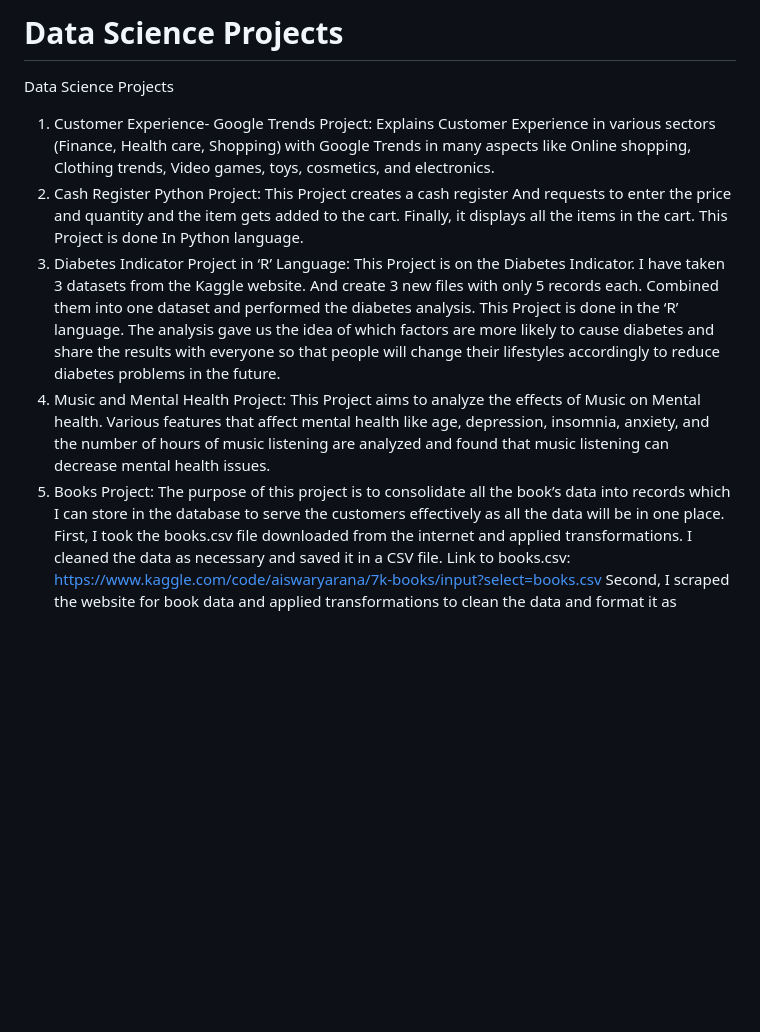
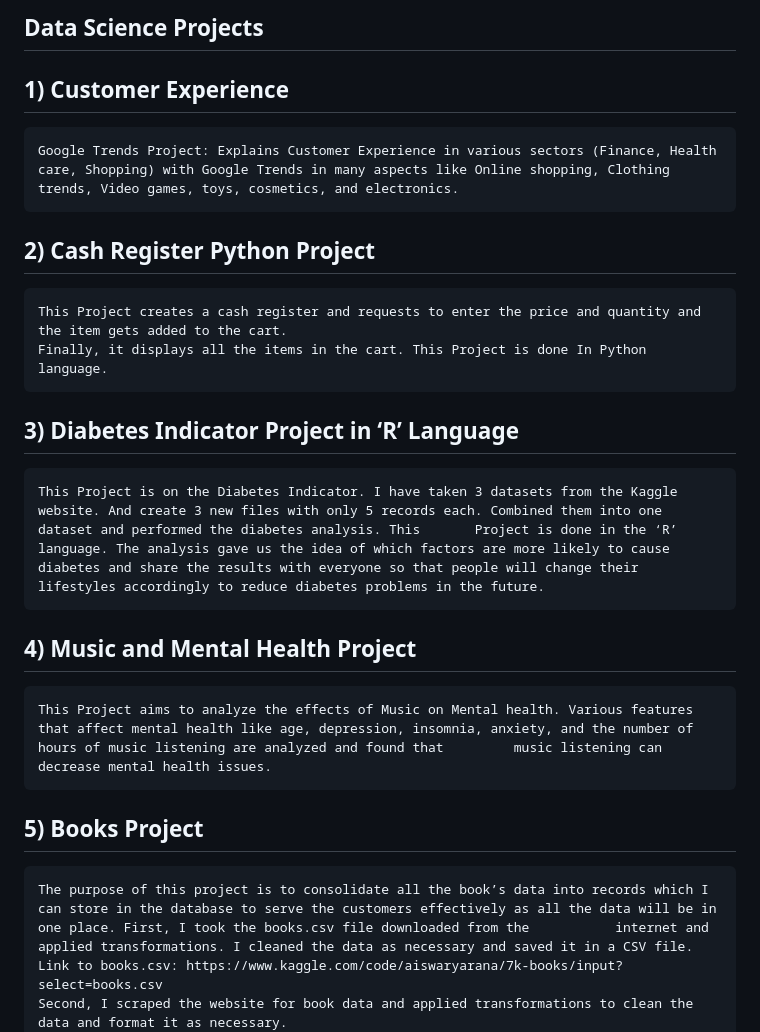
Before and after one commit to madhuribasava/DataScienceProjects, a Markdown page: README.md, the part around the change printed below. Rendered like a GitHub page; blank space fills up the shorter version.

```diff
--- a/README.md
+++ b/README.md
@@ -1,13 +1,21 @@
-# Data Science Projects
-Data Science Projects
+## Data Science Projects
 
-1)	Customer Experience- Google Trends Project: Explains Customer Experience in various sectors (Finance, Health care, Shopping) with Google Trends in many aspects like Online shopping, Clothing trends, Video games, toys, cosmetics, and electronics.
-2)	Cash Register Python Project: This Project creates a cash register
-    And requests to enter the price and quantity and the item gets added to the cart.
+
+##	1) Customer Experience
+	Google Trends Project: Explains Customer Experience in various sectors (Finance, Health care, Shopping) with Google Trends in many aspects like Online shopping, Clothing trends, Video games, toys, cosmetics, and electronics.
+
+##  2) Cash Register Python Project
+	This Project creates a cash register and requests to enter the price and quantity and the item gets added to the cart.
     Finally, it displays all the items in the cart. This Project is done In Python language.
-3)	Diabetes Indicator Project in ‘R’ Language: This Project is on the Diabetes Indicator. I have taken 3 datasets from the Kaggle website. And create 3 new files with only 5 records each. Combined them into one dataset and performed the diabetes analysis. This       Project is done in the ‘R’ language. The analysis gave us the idea of which factors are more likely to cause diabetes and share the results with everyone so that people will change their lifestyles accordingly to reduce diabetes problems in the future.
-4)	Music and Mental Health Project: This Project aims to analyze the effects of Music on Mental health. Various features that affect mental health like age, depression, insomnia, anxiety, and the number of hours of music listening are analyzed and found that         music listening can decrease mental health issues.
-5)	Books Project: The purpose of this project is to consolidate all the book’s data into records which I can store in the database to serve the customers effectively as all the data will be in one place. First, I took the books.csv file downloaded from the           internet and applied transformations. I cleaned the data as necessary and saved it in a CSV file.
+
+##  3) Diabetes Indicator Project in ‘R’ Language
+	This Project is on the Diabetes Indicator. I have taken 3 datasets from the Kaggle website. And create 3 new files with only 5 records each. Combined them into one dataset and performed the diabetes analysis. This       Project is done in the ‘R’ language. The analysis gave us the idea of which factors are more likely to cause diabetes and share the results with everyone so that people will change their lifestyles accordingly to reduce diabetes problems in the future.
+
+## 4) Music and Mental Health Project
+	This Project aims to analyze the effects of Music on Mental health. Various features that affect mental health like age, depression, insomnia, anxiety, and the number of hours of music listening are analyzed and found that         music listening can decrease mental health issues.
+
+## 5) Books Project
+	The purpose of this project is to consolidate all the book’s data into records which I can store in the database to serve the customers effectively as all the data will be in one place. First, I took the books.csv file downloaded from the           internet and applied transformations. I cleaned the data as necessary and saved it in a CSV file.
     Link to books.csv: https://www.kaggle.com/code/aiswaryarana/7k-books/input?select=books.csv
     Second, I scraped the website for book data and applied transformations to clean the data and format it as necessary.
     Link to website: https://wpdatatables.com/documentation/table-examples/catalog-of-books/
```
Also changed, not shown: other parts of README.md (+18 -7 lines).
